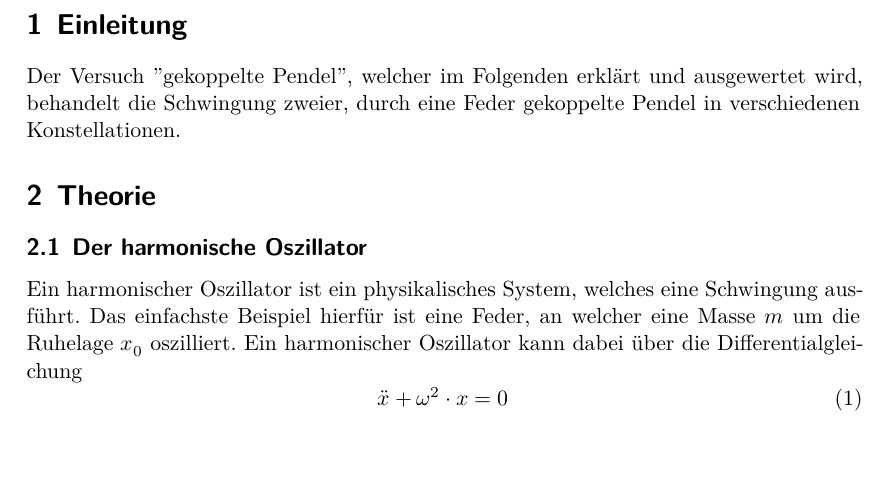
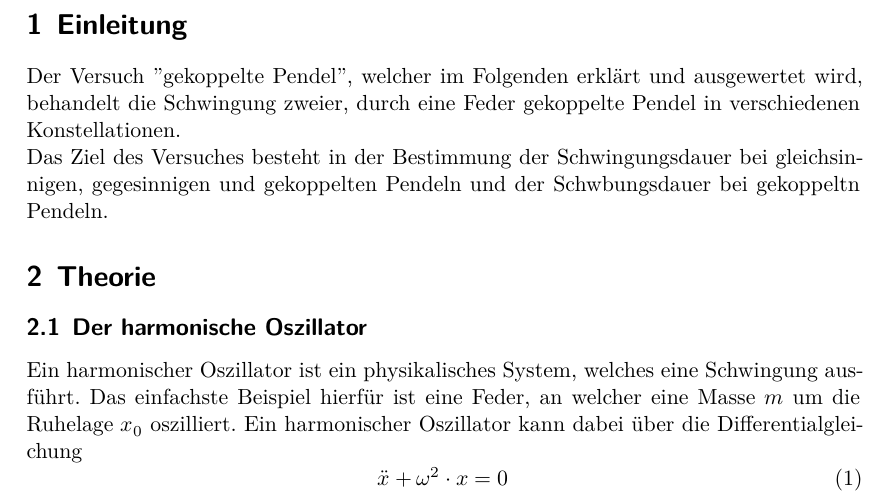
Before and after one commit to chris-topher6/Anfaenger-Praktikum, a LaTeX document (V106/main.tex, which reads V106/content/einleitung.tex): part of page 3 of 13, cut so that both start at the same text, the shorter picture padded with empty space. Compiled offline with XeLaTeX.

Commit message:
Ziel hinzugefügt

```diff
--- a/V106/content/einleitung.tex
+++ b/V106/content/einleitung.tex
@@ -2,3 +2,6 @@
 \label{sec:Einleitung}
 Der Versuch "gekoppelte Pendel", welcher im Folgenden erklärt und ausgewertet wird, behandelt
 die Schwingung zweier, durch eine Feder gekoppelte Pendel in verschiedenen Konstellationen.
+\\
+Das Ziel des Versuches besteht in der Bestimmung der Schwingungsdauer bei gleichsinnigen, gegesinnigen und gekoppelten Pendeln
+und der Schwbungsdauer bei gekoppeltn Pendeln.
```
